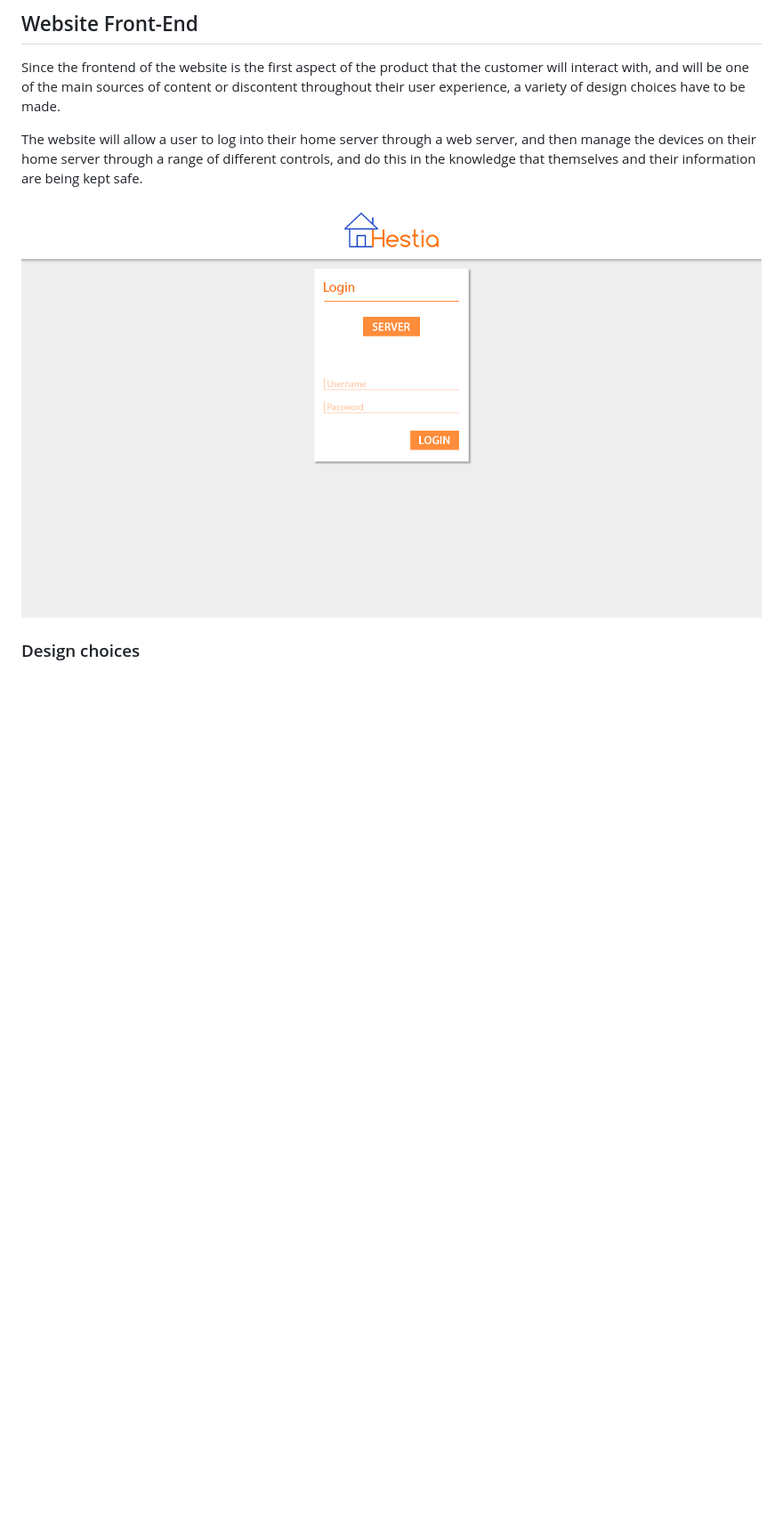
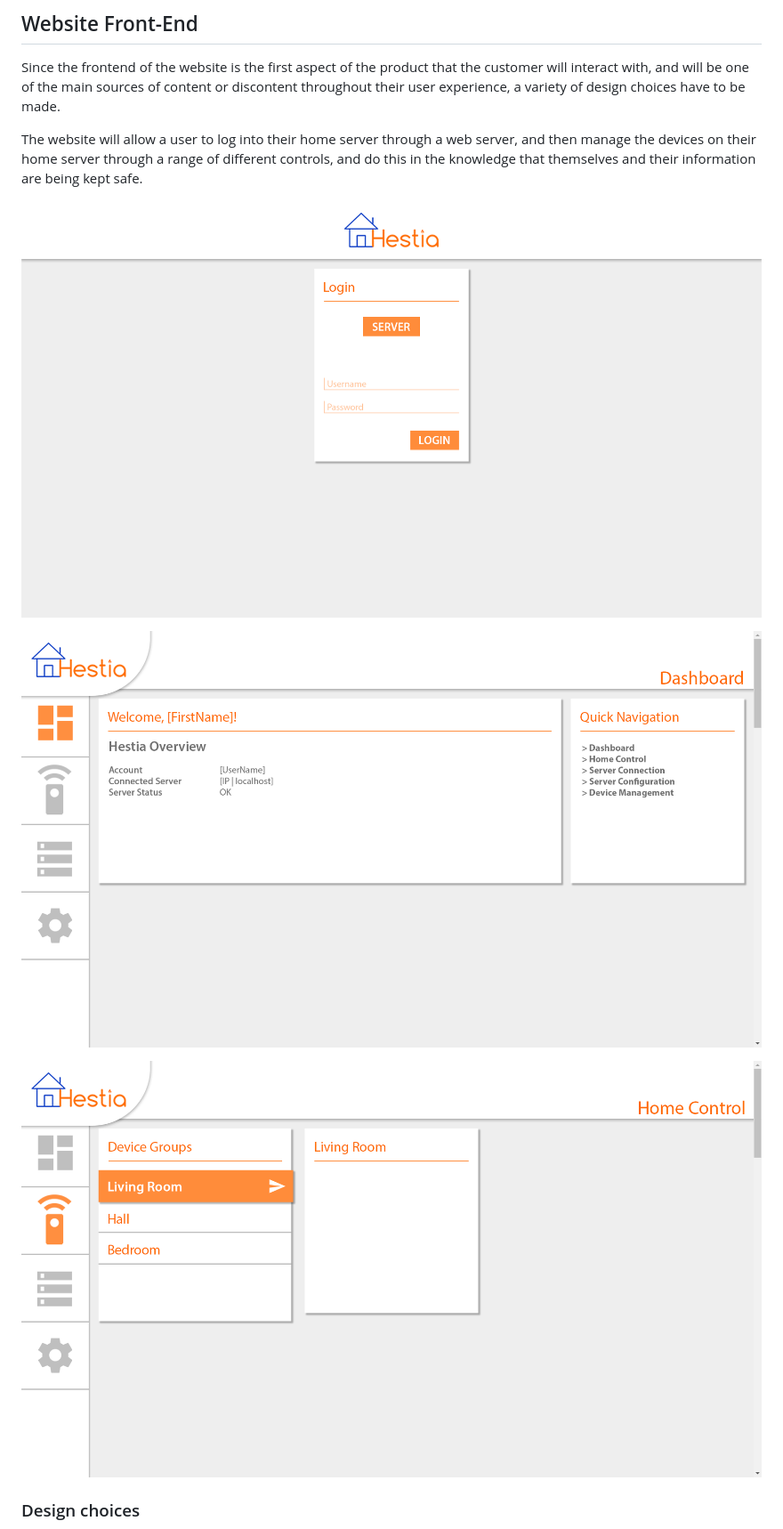
Before and after one commit to RUGSoftEng/2018-Hestia-Web-Frontend, a Markdown page: docs/architecture/HestiaWeb_architecture.md, the part around the change. Shown: that part at 89% size. Rendered like a GitHub page; pictures changed too: docs/architecture/images/Hestia_control_concept.png (added), docs/architecture/images/Hestia_dash_concept.png (added); blank space fills up the shorter version.

Commit message:
Add more images to architecture document

```diff
--- a/docs/architecture/HestiaWeb_architecture.md
+++ b/docs/architecture/HestiaWeb_architecture.md
@@ -46,7 +46,11 @@ Since the frontend of the website is the first aspect of the product that the cu
 
 The website will allow a user to log into their home server through a web server, and then manage the devices on their home server through a range of different controls, and do this in the knowledge that themselves and their information are being kept safe.
 
-![Website Design](images/Hestia_login_concept.png  "Website Front-End Design")
+![Website Design](images/Hestia_login_concept.png  "Website Login Concept")
+
+![Website Design](images/Hestia_dash_concept.png  "Website Dash Concept")
+
+![Website Design](images/Hestia_control_concept.png  "Website Control Concept")
 
 ### Design choices
 We decided that the user should decide which controller they are connecting to upon login, which prevents the added complexity caused by switching between controllers (note that this functionality could be added down the line). Thus, the main focus of the website will be on listing the devices managed by the controller, and on the operations that can be applied on them. These will mirror those already implemented by Hestia, such as renaming or deleting a device, but with more streamlined interfacing added, such as using buttons and sliders in order to change the activators of a device, instead of having to enter values.
```
